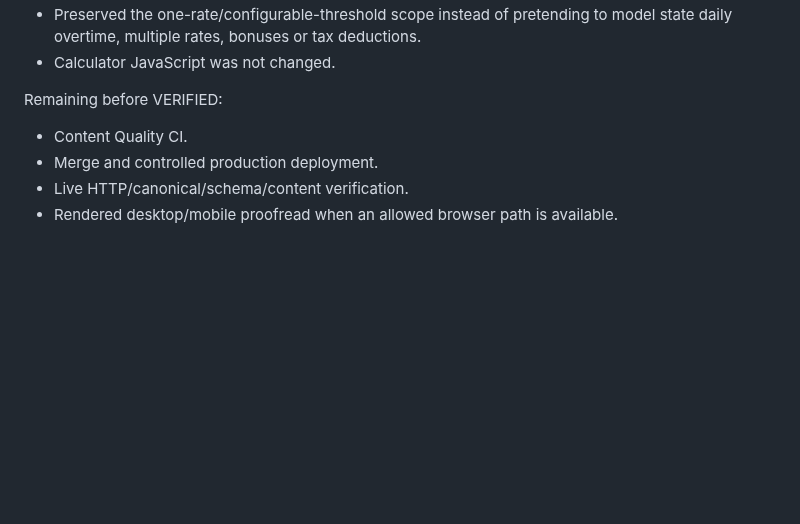
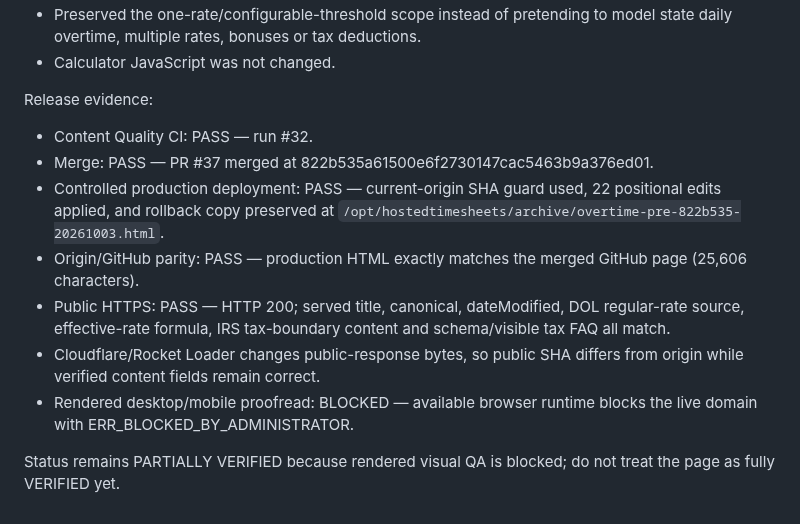
Before and after one commit to GrithX-Solutions/hostedtimesheets.com, a Markdown page: CONTENT-AUDIT-2026-10-03.md, the part around the change. Rendered like a GitHub page; blank space fills up the shorter version.

Commit message:
Record overtime live verification

```diff
--- a/CONTENT-AUDIT-2026-10-03.md
+++ b/CONTENT-AUDIT-2026-10-03.md
@@ -456,9 +456,14 @@ Remediation in branch `content/re-audit-overtime-20261003`:
 - Preserved the one-rate/configurable-threshold scope instead of pretending to model state daily overtime, multiple rates, bonuses or tax deductions.
 - Calculator JavaScript was not changed.
 
-Remaining before VERIFIED:
+Release evidence:
 
-- Content Quality CI.
-- Merge and controlled production deployment.
-- Live HTTP/canonical/schema/content verification.
-- Rendered desktop/mobile proofread when an allowed browser path is available.
+- Content Quality CI: PASS — run #32.
+- Merge: PASS — PR #37 merged at 822b535a61500e6f2730147cac5463b9a376ed01.
+- Controlled production deployment: PASS — current-origin SHA guard used, 22 positional edits applied, and rollback copy preserved at `/opt/hostedtimesheets/archive/overtime-pre-822b535-20261003.html`.
+- Origin/GitHub parity: PASS — production HTML exactly matches the merged GitHub page (25,606 characters).
+- Public HTTPS: PASS — HTTP 200; served title, canonical, dateModified, DOL regular-rate source, effective-rate formula, IRS tax-boundary content and schema/visible tax FAQ all match.
+- Cloudflare/Rocket Loader changes public-response bytes, so public SHA differs from origin while verified content fields remain correct.
+- Rendered desktop/mobile proofread: BLOCKED — available browser runtime blocks the live domain with ERR_BLOCKED_BY_ADMINISTRATOR.
+
+Status remains PARTIALLY VERIFIED because rendered visual QA is blocked; do not treat the page as fully VERIFIED yet.
```
